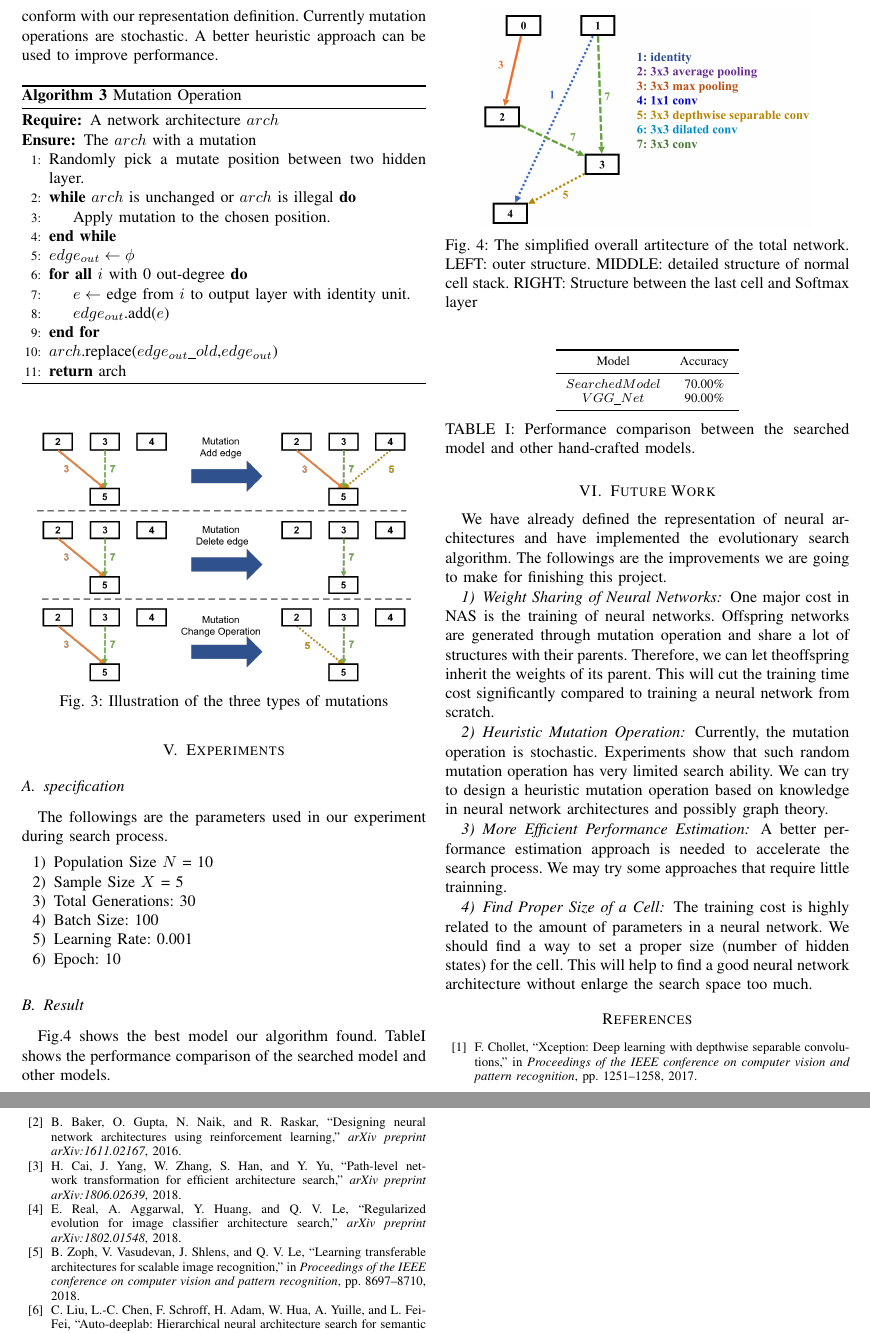
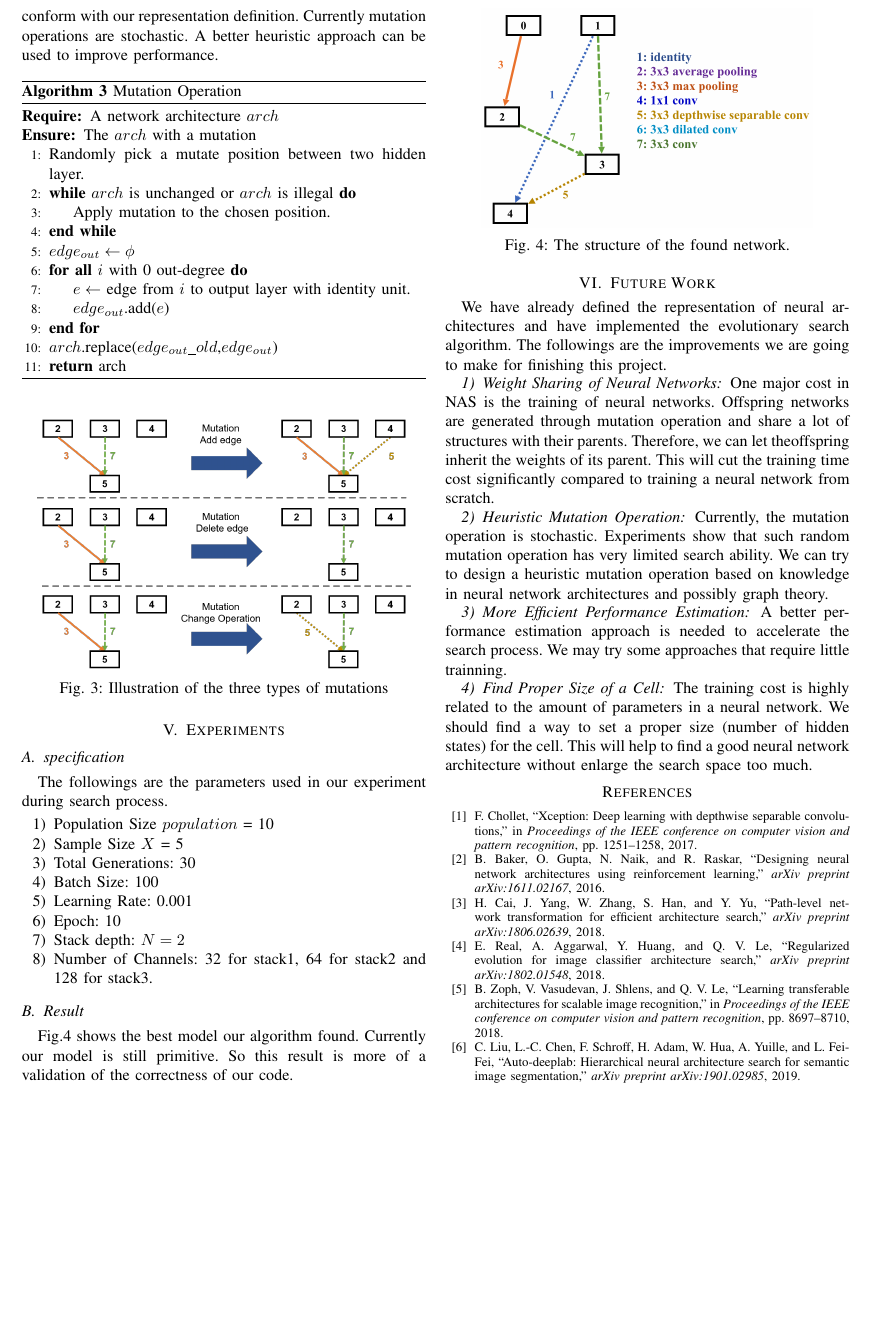
Before and after one commit to RangerX-36917/evoNAS, a LaTeX paper (report/report.tex): two parts of pages 4 and 5 of 5 before the commit and part of page 4 of 5 after it, the two joined at a grey line, cut so that both start at the same text, the shorter picture padded with empty space. Compiled offline with pdfLaTeX; a missing font is replaced by an installed copy or a similar font; a LaTeX package or settings file that is missing is left out.

Commit message:
mid-term report almost finish

```diff
--- a/report/report.tex
+++ b/report/report.tex
@@ -274,39 +274,26 @@ In $networkInit()$, $N$ initial network models are generated. New Networks are g
  \subsection{specification}
  The followings are the parameters used in our experiment during search process.
  \begin{enumerate}
-  \item Population Size $N$ = 10
+  \item Population Size $population$ = 10
   \item Sample Size $X$ = 5
   \item Total Generations: 30
   \item Batch Size: 100
   \item Learning Rate: 0.001
   \item Epoch: 10
+  \item Stack depth: $N = 2$
+  \item Number of Channels: 32 for stack1, 64 for stack2 and 128 for stack3.
  \end{enumerate}
 
  \subsection{Result}
 
- Fig.\ref{found_artc} shows the best model our algorithm found. Table\ref{table:1} shows the performance comparison of the searched model and other models.
+ Fig.\ref{found_artc} shows the best model our algorithm found. Currently our model is still primitive. So this result is more of a validation of the correctness of our code.
 
 \begin{figure}[H]
  	\centering
  	\includegraphics[width=0.4\textwidth]{figures/cellStruct.png}
-   \caption{The simplified overall artitecture of the total network. LEFT: outer structure. MIDDLE: detailed structure of normal cell stack. RIGHT: Structure between the last cell and Softmax layer}\label{fig:digit}
+   \caption{The structure of the found network. }\label{fig:digit}
    \label{found_artc}
   \end{figure}
-
-  \begin{table}[H]
-
-    \centering
-      \begin{tabular}{cccc}
-      \toprule
-      Model&Accuracy\\
-      \midrule
-      $Searched  Model$&70.00\%\\
-      $VGG\_Net$&90.00\%\\
-  \bottomrule
-  \end{tabular}
-  \caption{Performance comparison between the searched model and other hand-crafted models.}
-  \label{table:1}
-  \end{table}
 
 
 
```
Also changed, not shown: report/report.pdf.
